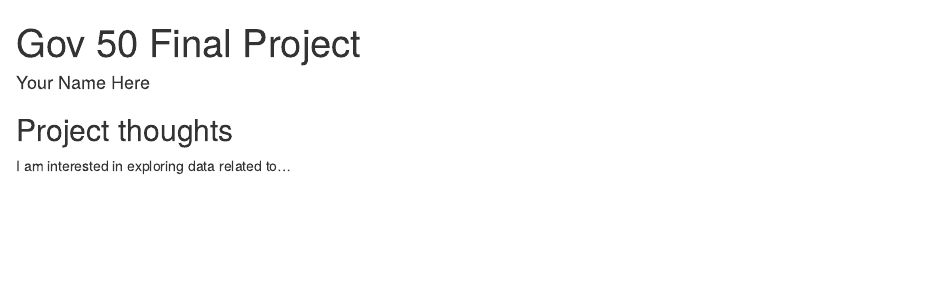
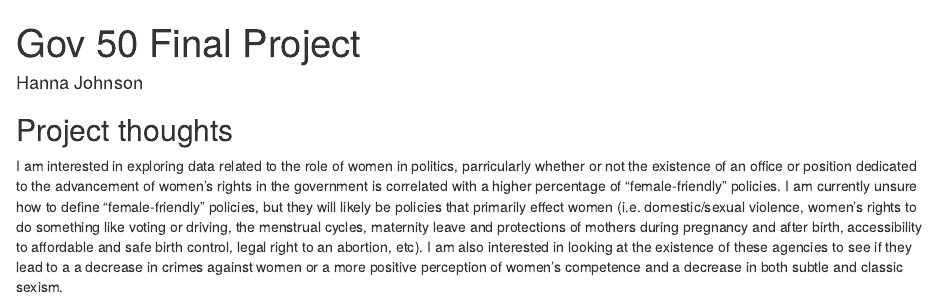
Before and after one commit to hannajohnson11/gov50-final-project, an R Markdown document (index.Rmd): the page in a window 1100 px wide, from its top. Rendered offline with R 4.5, knitr and Pandoc, with nearby package versions; drawn as R Markdown's standard HTML page in place of the format the file asks for.

Commit message:
Added name and thoughts

```diff
--- a/index.Rmd
+++ b/index.Rmd
@@ -1,6 +1,6 @@
 ---
 title: "Gov 50 Final Project"
-author: "Your Name Here"
+author: Hanna Johnson
 description: "My final project"
 output:
   distill::distill_article:
@@ -11,4 +11,4 @@ output:
 
 ## Project thoughts
 
-I am interested in exploring data related to...
+I am interested in exploring data related to the role of women in politics, parricularly whether or not the existence of an office or position dedicated to the advancement of women's rights in the government is correlated with a higher percentage of "female-friendly" policies.  I am currently unsure how to define "female-friendly" policies, but they will likely be policies that primarily effect women (i.e. domestic/sexual violence, women's rights to do something like voting or driving, the menstrual cycles, maternity leave and protections of mothers during pregnancy and after birth, accessibility to affordable and safe birth control, legal right to an abortion, etc).  I am also interested in looking at the existence of these agencies to see if they lead to a a decrease in crimes against women or a more positive perception of women's competence and a decrease in both subtle and classic sexism.
```
Also changed, not shown: index.html.
